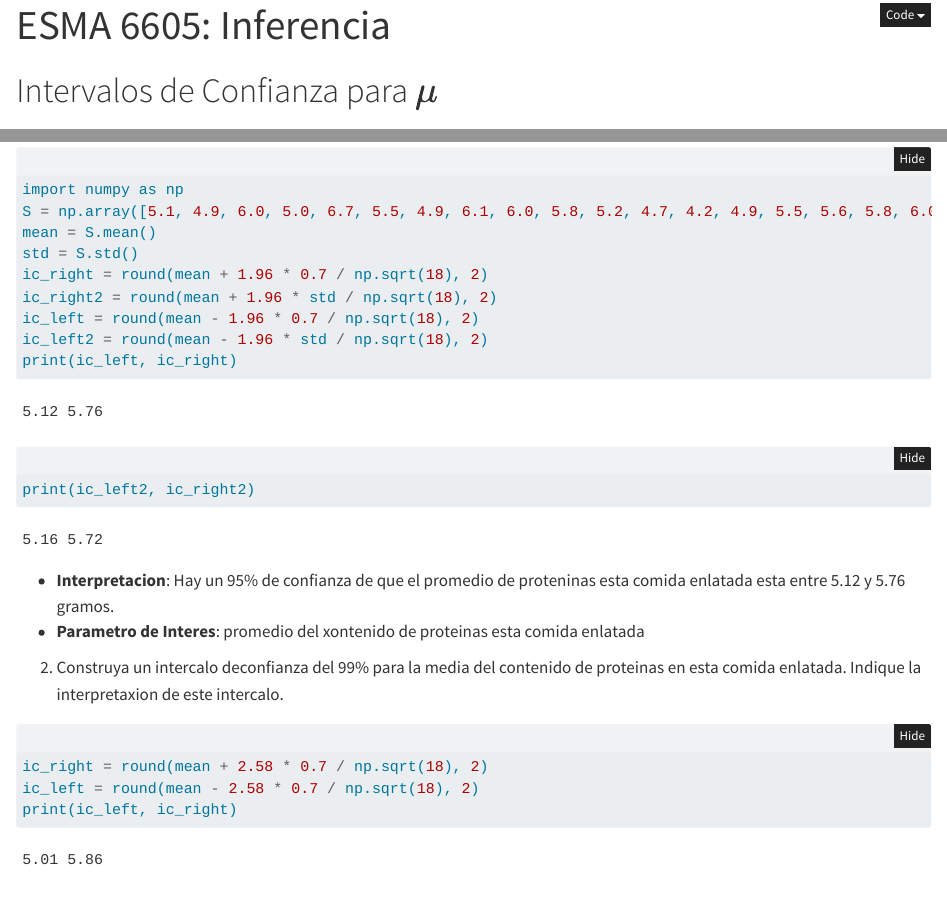
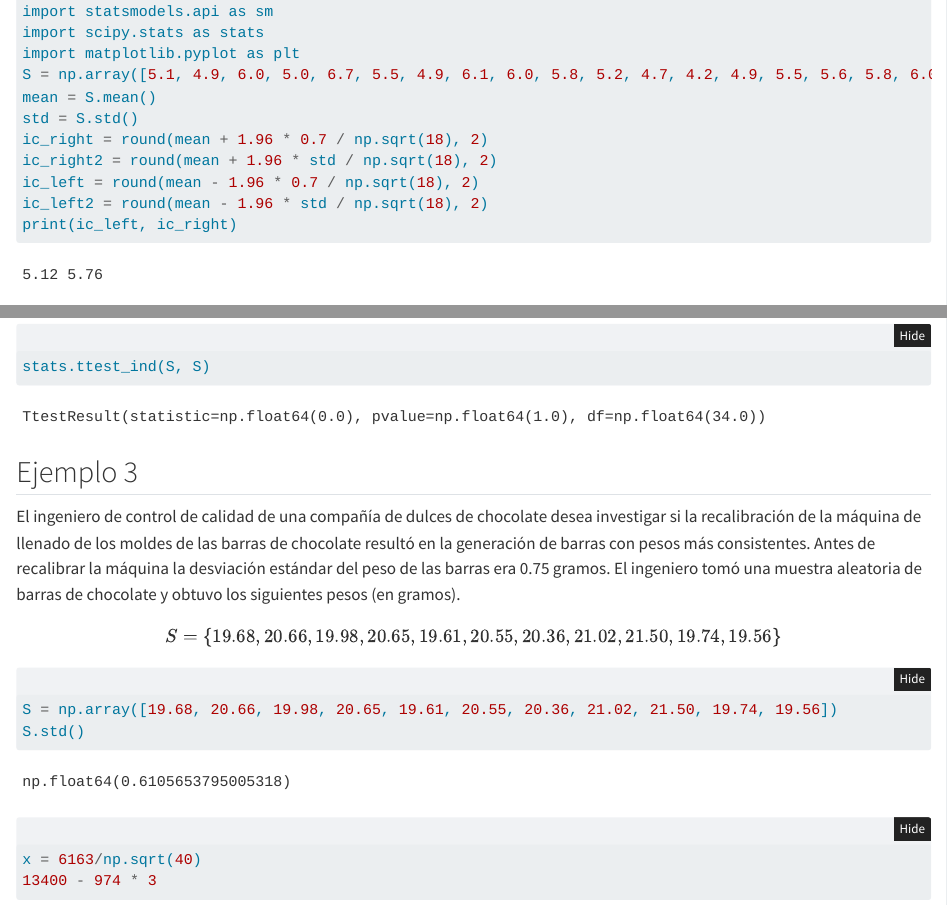
Before and after one commit to ouslan/ESMA-6605, a Quarto document (notebooks/Capitulo_3_Inferencia.qmd): the page in a window 1100 px wide, from 20 px down before the commit and from 520 px down after it, and a second part further down, joined at a grey line. Rendered offline with R 4.5, knitr and Pandoc in place of Quarto, with nearby package versions; folded parts are opened.

Commit message:
added class notes for 4/oct/24

````diff
--- a/notebooks/Capitulo_3_Inferencia.qmd
+++ b/notebooks/Capitulo_3_Inferencia.qmd
@@ -25,6 +25,9 @@ Indique la interpretaxion de este intervalo.
 
 ```{python}
 import numpy as np
+import statsmodels.api as sm
+import scipy.stats as stats
+import matplotlib.pyplot as plt
 S = np.array([5.1, 4.9, 6.0, 5.0, 6.7, 5.5, 4.9, 6.1, 6.0, 5.8, 5.2, 4.7, 4.2, 4.9, 5.5, 5.6, 5.8, 6.0])
 mean = S.mean()
 std = S.std()
@@ -108,0 +114,18 @@ plt.plot(x, norm.pdf(x, 0, 1))
+stats.ttest_ind(S, S)
+```
+
+## Ejemplo 3
+
+El ingeniero de control de calidad de una compañía de dulces de chocolate desea investigar si la
+recalibración de la máquina de llenado de los moldes de las barras de chocolate resultó en la
+generación de barras con pesos más consistentes. Antes de recalibrar la máquina la desviación
+estándar del peso de las barras era 0.75 gramos. El ingeniero tomó una muestra aleatoria de
+barras de chocolate y obtuvo los siguientes pesos (en gramos).
+$$S = \{ 19.68, 20.66, 19.98, 20.65, 19.61, 20.55, 20.36, 21.02, 21.50, 19.74, 19.56 \}$$
+
+```{python}
+S = np.array([19.68, 20.66, 19.98, 20.65, 19.61, 20.55, 20.36, 21.02, 21.50, 19.74, 19.56])
+S.std()
+x = 6163/np.sqrt(40)
+13400 - 974 * 3
+```
````
Also changed, not shown: notebooks/Capitulo_3_Inferencia.qmd (6 more changed lines).
